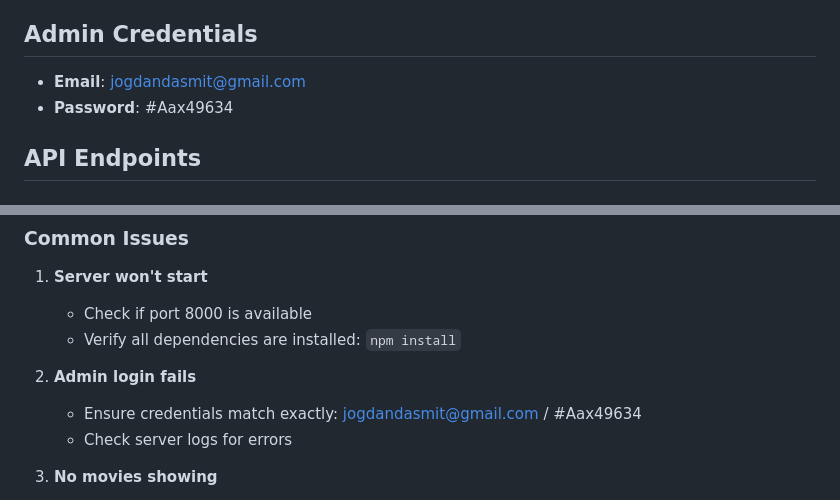
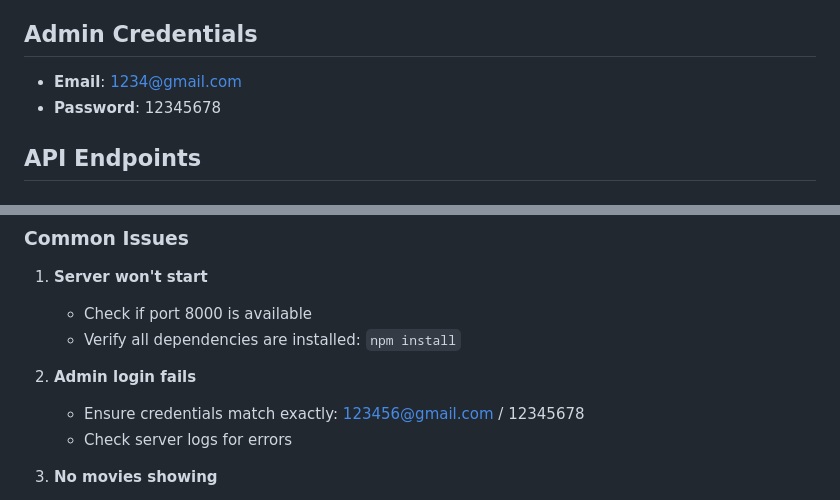
Before and after one commit to SmitroniX/shadowplex-movie-clone, a Markdown page: README.md, 2 parts joined by grey strips. GitHub-like rendering.

```diff
--- a/README.md
+++ b/README.md
@@ -51,8 +51,8 @@ npm start
 - **Admin Login**: http://localhost:8000/admin/login
 
 ## Admin Credentials
-- **Email**: jogdandasmit@gmail.com
-- **Password**: #Aax49634
+- **Email**: 1234@gmail.com
+- **Password**: 12345678
 
 ## API Endpoints
 
@@ -144,7 +144,7 @@ The SQLite database includes:
    - Verify all dependencies are installed: `npm install`
 
 2. **Admin login fails**
-   - Ensure credentials match exactly: jogdandasmit@gmail.com / #Aax49634
+   - Ensure credentials match exactly: 123456@gmail.com / 12345678
    - Check server logs for errors
 
 3. **No movies showing**
```
